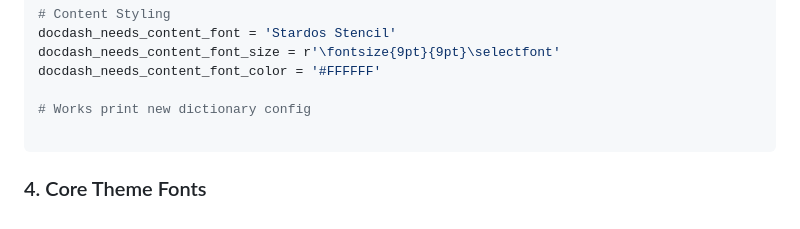
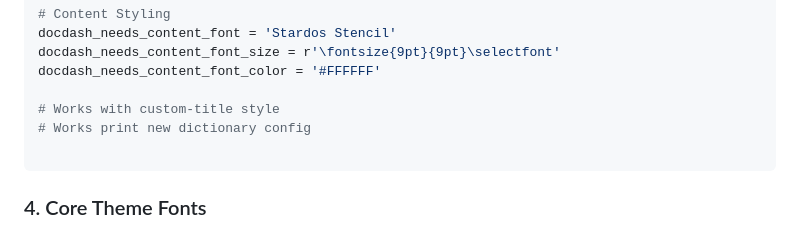
Before and after one commit to authsec/sphinx-docdash-pdf-theme-default-dev, a Markdown page: README.md, the part around the change. GitHub-like rendering.

Commit message:
Good version, works with custom title

````diff
--- a/README.md
+++ b/README.md
@@ -191,6 +191,7 @@ docdash_needs_content_font = 'Stardos Stencil'
 docdash_needs_content_font_size = r'\fontsize{9pt}{9pt}\selectfont'
 docdash_needs_content_font_color = '#FFFFFF'
 
+# Works with custom-title style
 # Works print new dictionary config
 
 ```
````
